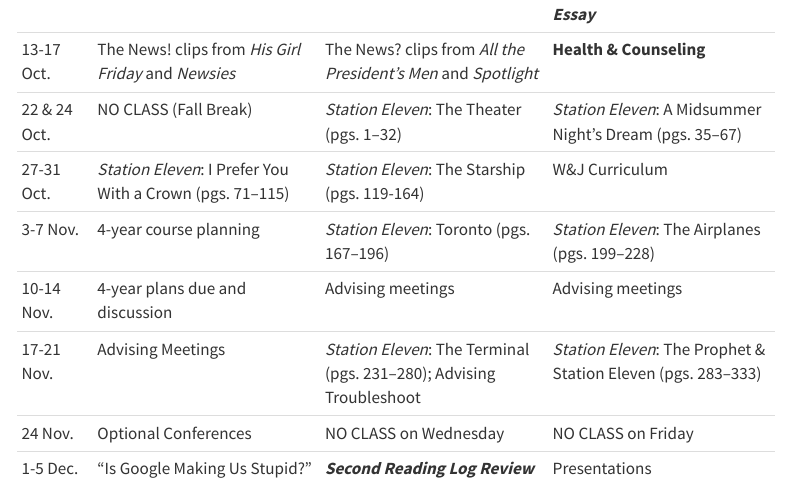
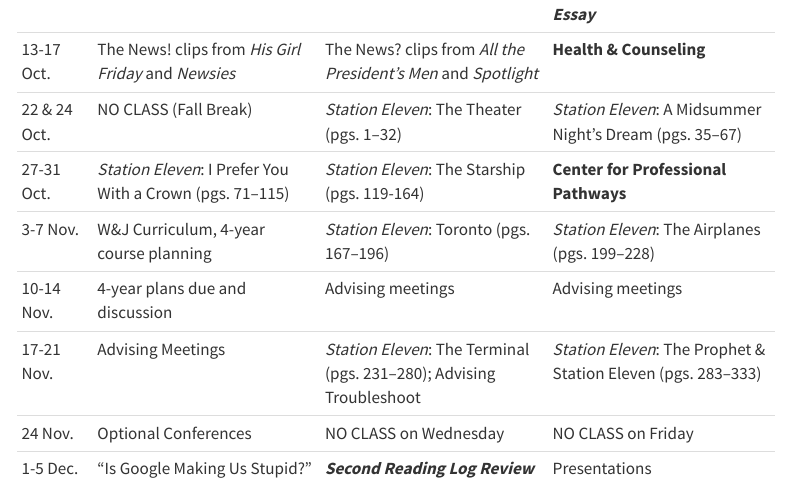
Before and after one commit to jrladd/FYS, a Quarto document (schedule.qmd): the page in a window 1100 px wide, from 870 px down. Rendered offline with R 4.5, knitr and Pandoc in place of Quarto, with nearby package versions; menus at the side of the page are left out.

Commit message:
revert to original schedule

```diff
--- a/schedule.qmd
+++ b/schedule.qmd
@@ -25,8 +25,8 @@
 6-10 Oct.|The News: *The Influencing Machine*|**Title IX**|“ChatGPT is a Blurry JPEG of the Web”; ***Good Essay/Bad Essay***
 13-17 Oct.|The News! clips from *His Girl Friday* and *Newsies*|The News? clips from *All the President's Men* and *Spotlight*|**Health & Counseling**
 22 & 24 Oct.|NO CLASS (Fall Break)|*Station Eleven*: The Theater (pgs. 1–32)|*Station Eleven*: A Midsummer Night's Dream (pgs. 35–67)
-27-31 Oct.|*Station Eleven*: I Prefer You With a Crown (pgs. 71–115)|*Station Eleven*: The Starship (pgs. 119-164)|W&J Curriculum
-3-7 Nov.|4-year course planning|*Station Eleven*: Toronto (pgs. 167–196)|*Station Eleven*: The Airplanes (pgs. 199–228)
+27-31 Oct.|*Station Eleven*: I Prefer You With a Crown (pgs. 71–115)|*Station Eleven*: The Starship (pgs. 119-164)|**Center for Professional Pathways**
+3-7 Nov.|W&J Curriculum, 4-year course planning|*Station Eleven*: Toronto (pgs. 167–196)|*Station Eleven*: The Airplanes (pgs. 199–228)
 10-14 Nov.|4-year plans due and discussion|Advising meetings|Advising meetings
 17-21 Nov.|Advising Meetings|*Station Eleven*: The Terminal (pgs. 231–280); Advising Troubleshoot|*Station Eleven*: The Prophet & Station Eleven (pgs. 283–333)
 24 Nov.|Optional Conferences|NO CLASS on Wednesday|NO CLASS on Friday
```
